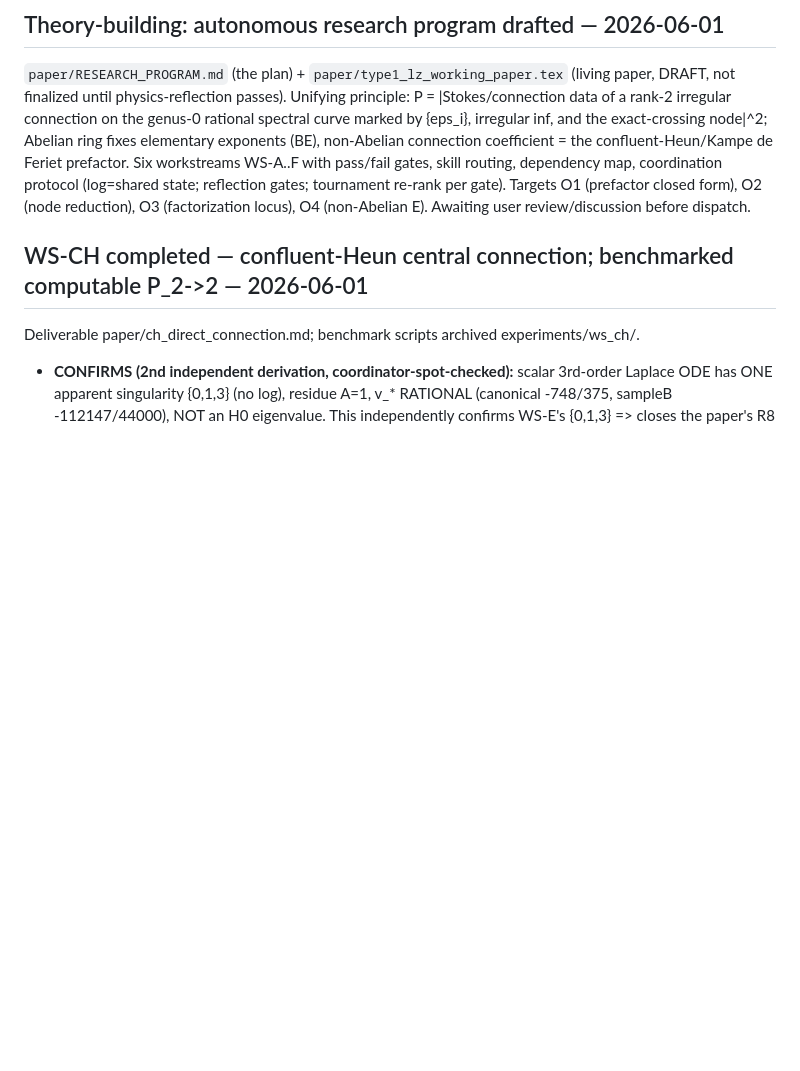
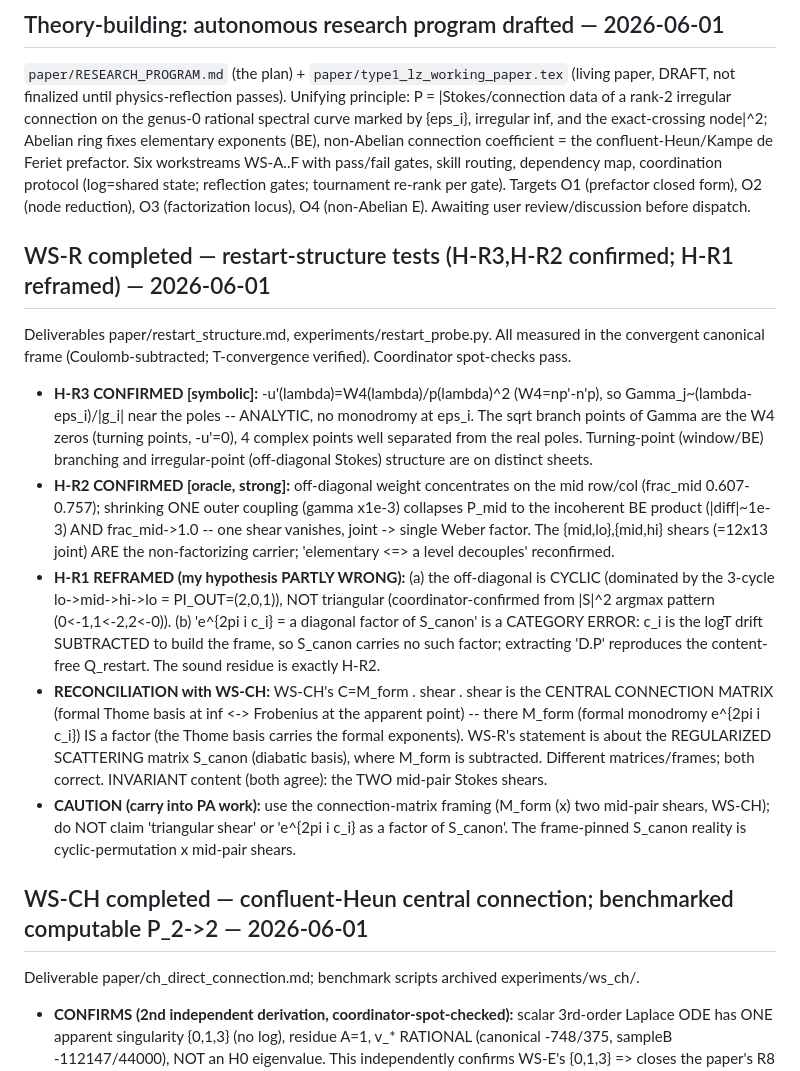
Before and after one commit to hailekofi/Claude-CoMath, a Markdown page: projects/type-1-lz/RESEARCH_LOG.md, the part around the change. Rendered like a GitHub page; blank space fills up the shorter version.

Commit message:
Type1 LZ WS-R: H-R3 (form factor analytic at poles, branch=turning points) + H-R2 (mid-pair shears carry non-factorization) CONFIRMED; H-R1 reframed (off-diag cyclic not triangular; e^{2pi i c_i} is formal monodromy of connection matrix C, not factor of regularized S)

```diff
--- a/projects/type-1-lz/RESEARCH_LOG.md
+++ b/projects/type-1-lz/RESEARCH_LOG.md
@@ -125,6 +125,32 @@ coefficient = the confluent-Heun/Kampe de Feriet prefactor. Six workstreams WS-A
 gates, skill routing, dependency map, coordination protocol (log=shared state; reflection gates;
 tournament re-rank per gate). Targets O1 (prefactor closed form), O2 (node reduction), O3
 (factorization locus), O4 (non-Abelian E). Awaiting user review/discussion before dispatch.
+
+## WS-R completed — restart-structure tests (H-R3,H-R2 confirmed; H-R1 reframed) — 2026-06-01
+Deliverables paper/restart_structure.md, experiments/restart_probe.py. All measured in the
+convergent canonical frame (Coulomb-subtracted; T-convergence verified). Coordinator spot-checks pass.
+- **H-R3 CONFIRMED [symbolic]:** -u'(lambda)=W4(lambda)/p(lambda)^2 (W4=np'-n'p), so Gamma_j~(lambda-eps_i)/|g_i|
+  near the poles -- ANALYTIC, no monodromy at eps_i. The sqrt branch points of Gamma are the W4 zeros
+  (turning points, -u'=0), 4 complex points well separated from the real poles. Turning-point
+  (window/BE) branching and irregular-point (off-diagonal Stokes) structure are on distinct sheets.
+- **H-R2 CONFIRMED [oracle, strong]:** off-diagonal weight concentrates on the mid row/col
+  (frac_mid 0.607-0.757); shrinking ONE outer coupling (gamma x1e-3) collapses P_mid to the
+  incoherent BE product (|diff|~1e-3) AND frac_mid->1.0 -- one shear vanishes, joint -> single Weber
+  factor. The {mid,lo},{mid,hi} shears (=12x13 joint) ARE the non-factorizing carrier;
+  'elementary <=> a level decouples' reconfirmed.
+- **H-R1 REFRAMED (my hypothesis PARTLY WRONG):** (a) the off-diagonal is CYCLIC (dominated by the
+  3-cycle lo->mid->hi->lo = PI_OUT=(2,0,1)), NOT triangular (coordinator-confirmed from |S|^2 argmax
+  pattern (0<-1,1<-2,2<-0)). (b) 'e^{2pi i c_i} = a diagonal factor of S_canon' is a CATEGORY ERROR:
+  c_i is the logT drift SUBTRACTED to build the frame, so S_canon carries no such factor; extracting
+  'D.P' reproduces the content-free Q_restart. The sound residue is exactly H-R2.
+- **RECONCILIATION with WS-CH:** WS-CH's C=M_form . shear . shear is the CENTRAL CONNECTION MATRIX
+  (formal Thome basis at inf <-> Frobenius at the apparent point) -- there M_form (formal monodromy
+  e^{2pi i c_i}) IS a factor (the Thome basis carries the formal exponents). WS-R's statement is about
+  the REGULARIZED SCATTERING matrix S_canon (diabatic basis), where M_form is subtracted. Different
+  matrices/frames; both correct. INVARIANT content (both agree): the TWO mid-pair Stokes shears.
+- **CAUTION (carry into PA work):** use the connection-matrix framing (M_form (x) two mid-pair shears,
+  WS-CH); do NOT claim 'triangular shear' or 'e^{2pi i c_i} as a factor of S_canon'. The frame-pinned
+  S_canon reality is cyclic-permutation x mid-pair shears.
 
 ## WS-CH completed — confluent-Heun central connection; benchmarked computable P_2->2 — 2026-06-01
 Deliverable paper/ch_direct_connection.md; benchmark scripts archived experiments/ws_ch/.
```
Also changed, not shown: 1 other file.
